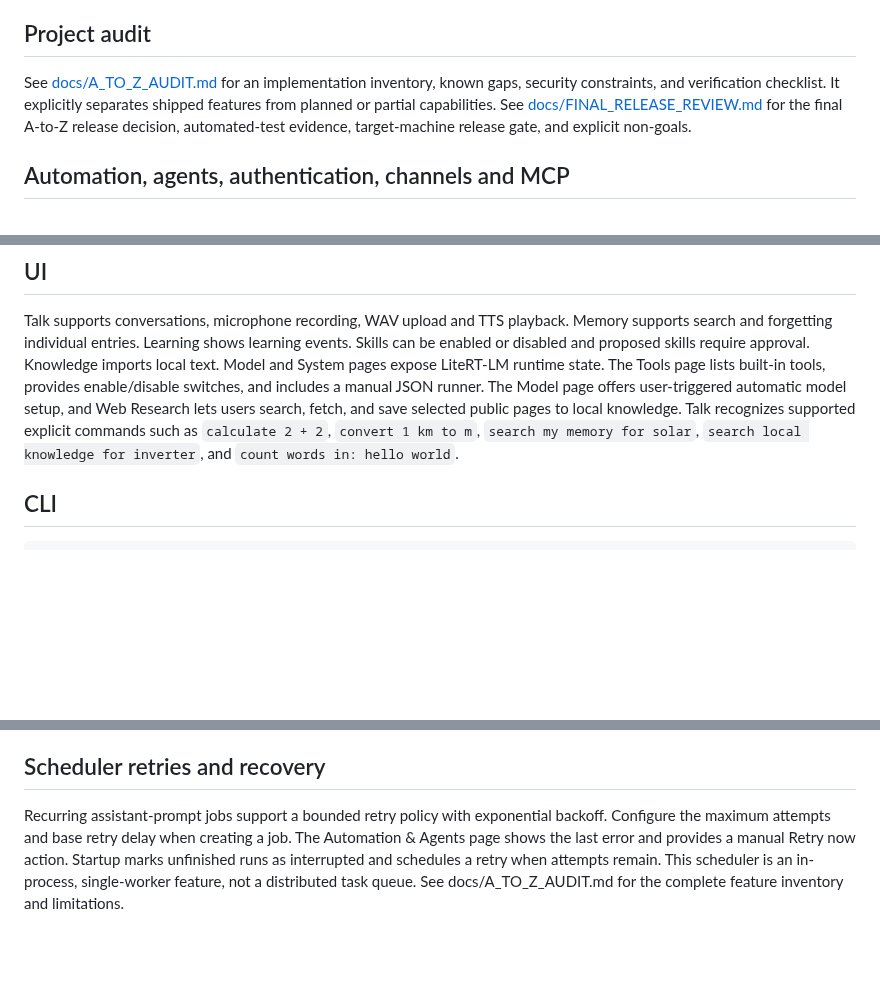
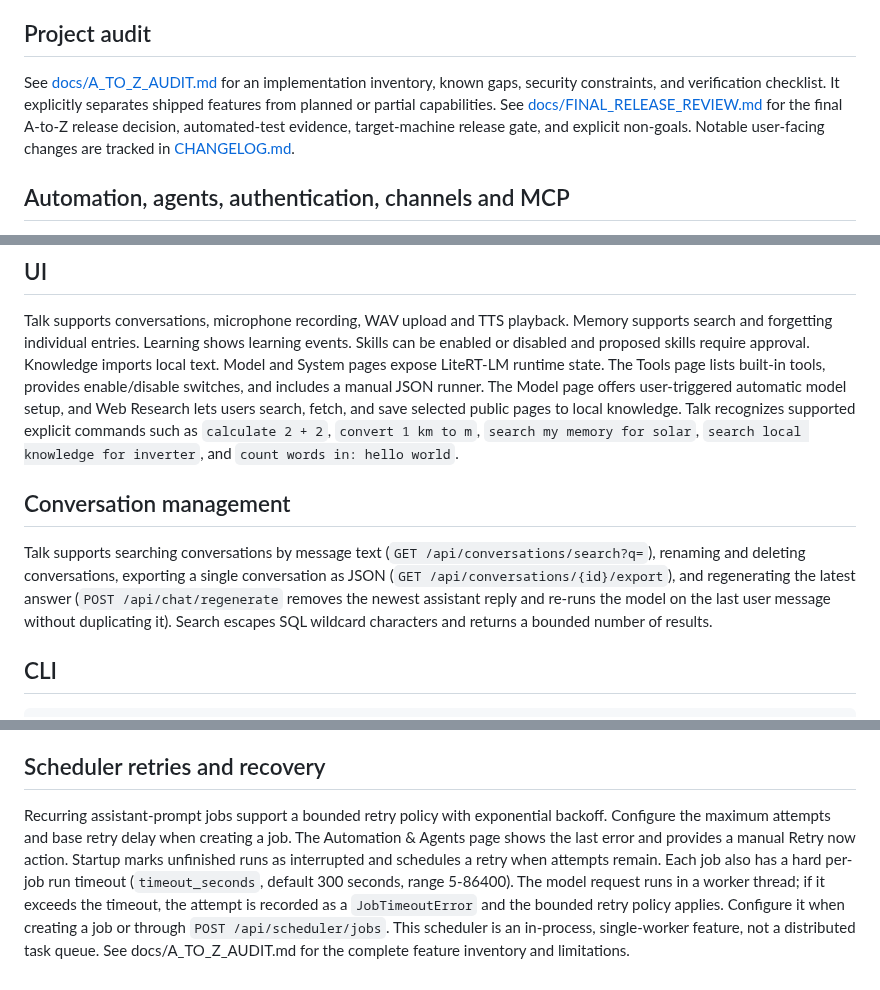
Before and after one commit to abdulraheemnohri/Nano-AI, a Markdown page: README.md, 3 parts joined by grey strips. GitHub-like rendering; blank space fills up the shorter version.

Commit message:
docs: README covers conversation management, scheduler timeout, model lists and readiness

```diff
--- a/README.md
+++ b/README.md
@@ -96,7 +98,7 @@ It checks the Python version, directory writability, SQLite integrity and requir
 
 ## Project audit
 
-See [docs/A_TO_Z_AUDIT.md](docs/A_TO_Z_AUDIT.md) for an implementation inventory, known gaps, security constraints, and verification checklist. It explicitly separates shipped features from planned or partial capabilities. See [docs/FINAL_RELEASE_REVIEW.md](docs/FINAL_RELEASE_REVIEW.md) for the final A-to-Z release decision, automated-test evidence, target-machine release gate, and explicit non-goals.
+See [docs/A_TO_Z_AUDIT.md](docs/A_TO_Z_AUDIT.md) for an implementation inventory, known gaps, security constraints, and verification checklist. It explicitly separates shipped features from planned or partial capabilities. See [docs/FINAL_RELEASE_REVIEW.md](docs/FINAL_RELEASE_REVIEW.md) for the final A-to-Z release decision, automated-test evidence, target-machine release gate, and explicit non-goals. Notable user-facing changes are tracked in [CHANGELOG.md](CHANGELOG.md).
 
 ## Automation, agents, authentication, channels and MCP
 
@@ -148,6 +150,10 @@ No browser SpeechRecognition or cloud audio processing is required.
 ## UI
 
 Talk supports conversations, microphone recording, WAV upload and TTS playback. Memory supports search and forgetting individual entries. Learning shows learning events. Skills can be enabled or disabled and proposed skills require approval. Knowledge imports local text. Model and System pages expose LiteRT-LM runtime state. The Tools page lists built-in tools, provides enable/disable switches, and includes a manual JSON runner. The Model page offers user-triggered automatic model setup, and Web Research lets users search, fetch, and save selected public pages to local knowledge. Talk recognizes supported explicit commands such as `calculate 2 + 2`, `convert 1 km to m`, `search my memory for solar`, `search local knowledge for inverter`, and `count words in: hello world`.
+
+## Conversation management
+
+Talk supports searching conversations by message text (`GET /api/conversations/search?q=`), renaming and deleting conversations, exporting a single conversation as JSON (`GET /api/conversations/{id}/export`), and regenerating the latest answer (`POST /api/chat/regenerate` removes the newest assistant reply and re-runs the model on the last user message without duplicating it). Search escapes SQL wildcard characters and returns a bounded number of results.
 
 ## CLI
 
@@ -203,4 +209,4 @@ The Memory page can scan for exact duplicates and highly similar active memories
 
 ## Scheduler retries and recovery
 
-Recurring assistant-prompt jobs support a bounded retry policy with exponential backoff. Configure the maximum attempts and base retry delay when creating a job. The Automation & Agents page shows the last error and provides a manual Retry now action. Startup marks unfinished runs as interrupted and schedules a retry when attempts remain. This scheduler is an in-process, single-worker feature, not a distributed task queue. See docs/A_TO_Z_AUDIT.md for the complete feature inventory and limitations.
+Recurring assistant-prompt jobs support a bounded retry policy with exponential backoff. Configure the maximum attempts and base retry delay when creating a job. The Automation & Agents page shows the last error and provides a manual Retry now action. Startup marks unfinished runs as interrupted and schedules a retry when attempts remain. Each job also has a hard per-job run timeout (`timeout_seconds`, default 300 seconds, range 5-86400). The model request runs in a worker thread; if it exceeds the timeout, the attempt is recorded as a `JobTimeoutError` and the bounded retry policy applies. Configure it when creating a job or through `POST /api/scheduler/jobs`. This scheduler is an in-process, single-worker feature, not a distributed task queue. See docs/A_TO_Z_AUDIT.md for the complete feature inventory and limitations.
```
Also changed, not shown: other parts of README.md (+2 -0 lines).
